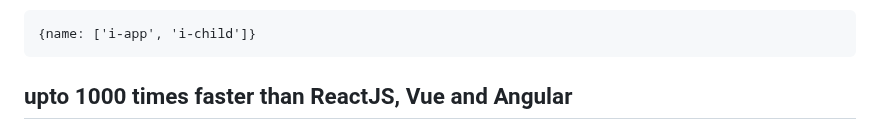
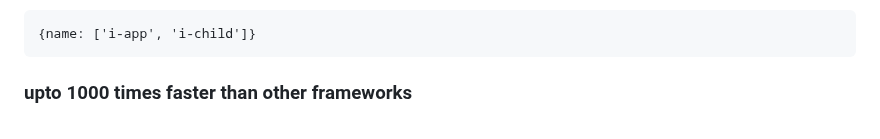
Before and after one commit to lemonbob/iMpress, a Markdown page: README.md, the part around the change. Rendered like a GitHub page.

````diff
--- a/README.md
+++ b/README.md
@@ -175,4 +175,4 @@ query params can all be defined in Arrays for multiple data/props/methods/names
 {name: ['i-app', 'i-child']}
 ```
 
-## upto 1000 times faster than ReactJS, Vue and Angular
+### upto 1000 times faster than other frameworks
````
